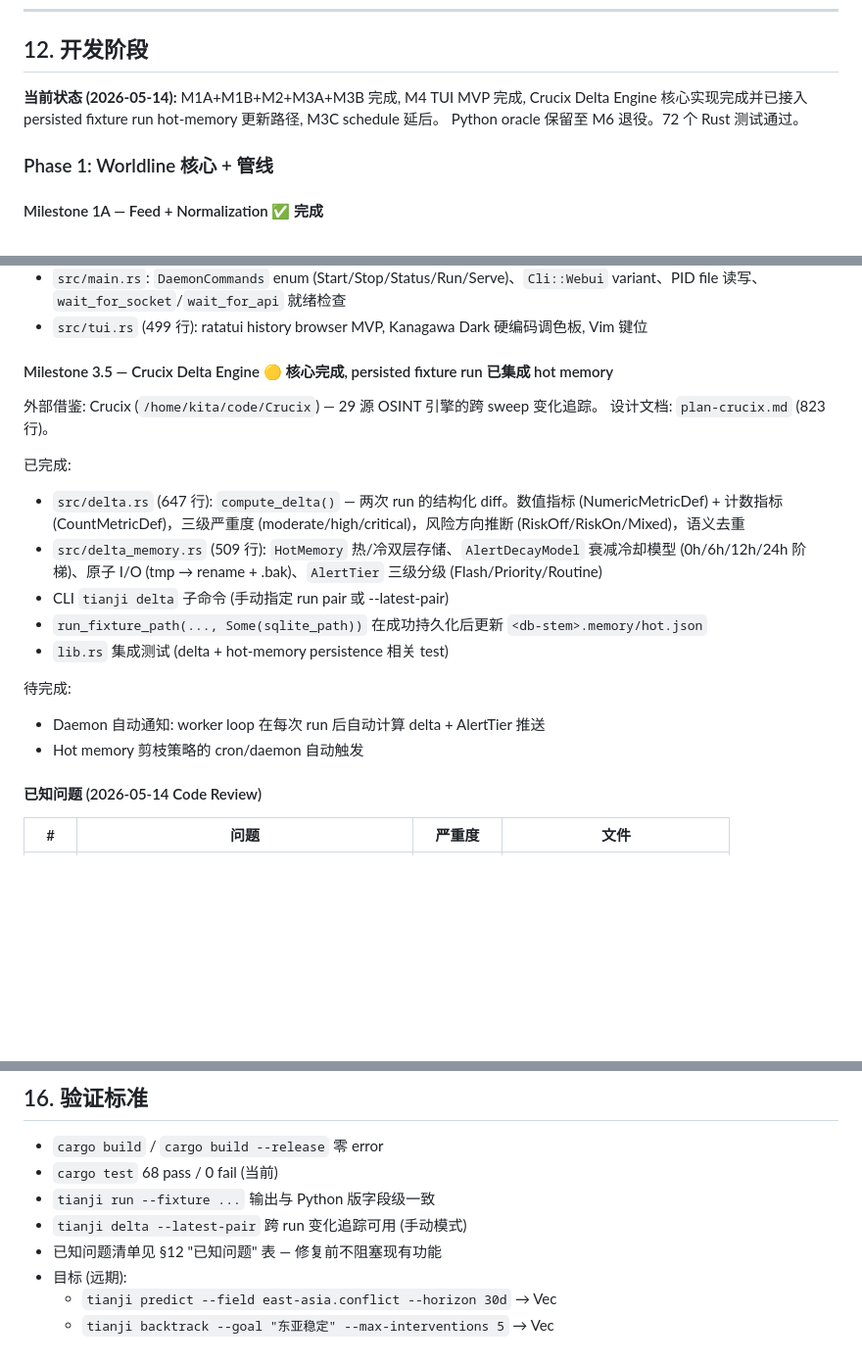
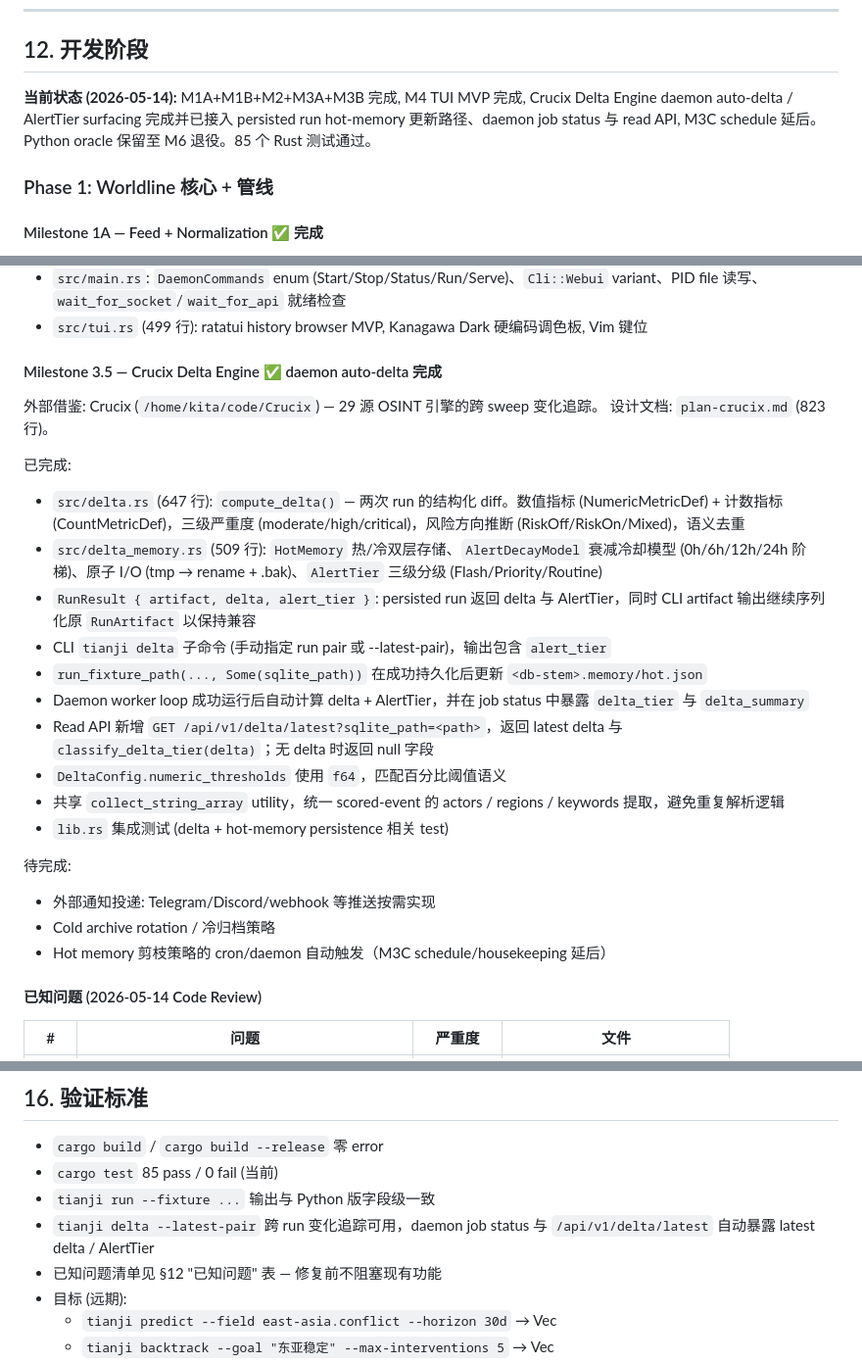
Before and after one commit to VKKKV/tianji, a Markdown page: plan.md, 3 parts joined by grey strips. Shown at 98% size. Drawn GitHub-style; blank space fills up the shorter version.

Commit message:
docs: sync plans after Crucix Phase 2

```diff
--- a/plan.md
+++ b/plan.md
@@ -727,8 +727,8 @@ lto = true
 ## 12. 开发阶段
 
 **当前状态 (2026-05-14):** M1A+M1B+M2+M3A+M3B 完成, M4 TUI MVP 完成,
-Crucix Delta Engine 核心实现完成并已接入 persisted fixture run hot-memory 更新路径, M3C schedule 延后。
-Python oracle 保留至 M6 退役。72 个 Rust 测试通过。
+Crucix Delta Engine daemon auto-delta / AlertTier surfacing 完成并已接入 persisted run hot-memory 更新路径、daemon job status 与 read API, M3C schedule 延后。
+Python oracle 保留至 M6 退役。85 个 Rust 测试通过。
 
 ### Phase 1: Worldline 核心 + 管线
 
@@ -800,7 +800,7 @@ Python oracle 保留至 M6 退役。72 个 Rust 测试通过。
 - `src/main.rs`: `DaemonCommands` enum (Start/Stop/Status/Run/Serve)、`Cli::Webui` variant、PID file 读写、`wait_for_socket`/`wait_for_api` 就绪检查
 - `src/tui.rs` (499 行): ratatui history browser MVP, Kanagawa Dark 硬编码调色板, Vim 键位
 
-#### Milestone 3.5 — Crucix Delta Engine 🟡 核心完成, persisted fixture run 已集成 hot memory
+#### Milestone 3.5 — Crucix Delta Engine ✅ daemon auto-delta 完成
 
 外部借鉴: Crucix (`/home/kita/code/Crucix`) — 29 源 OSINT 引擎的跨 sweep 变化追踪。
 设计文档: `plan-crucix.md` (823 行)。
@@ -808,13 +808,19 @@ Python oracle 保留至 M6 退役。72 个 Rust 测试通过。
 已完成:
 - `src/delta.rs` (647 行): `compute_delta()` — 两次 run 的结构化 diff。数值指标 (NumericMetricDef) + 计数指标 (CountMetricDef)，三级严重度 (moderate/high/critical)，风险方向推断 (RiskOff/RiskOn/Mixed)，语义去重
 - `src/delta_memory.rs` (509 行): `HotMemory` 热/冷双层存储、`AlertDecayModel` 衰减冷却模型 (0h/6h/12h/24h 阶梯)、原子 I/O (tmp → rename + .bak)、`AlertTier` 三级分级 (Flash/Priority/Routine)
-- CLI `tianji delta` 子命令 (手动指定 run pair 或 --latest-pair)
+- `RunResult { artifact, delta, alert_tier }`: persisted run 返回 delta 与 AlertTier，同时 CLI artifact 输出继续序列化原 `RunArtifact` 以保持兼容
+- CLI `tianji delta` 子命令 (手动指定 run pair 或 --latest-pair)，输出包含 `alert_tier`
 - `run_fixture_path(..., Some(sqlite_path))` 在成功持久化后更新 `<db-stem>.memory/hot.json`
+- Daemon worker loop 成功运行后自动计算 delta + AlertTier，并在 job status 中暴露 `delta_tier` 与 `delta_summary`
+- Read API 新增 `GET /api/v1/delta/latest?sqlite_path=<path>`，返回 latest delta 与 `classify_delta_tier(delta)`；无 delta 时返回 null 字段
+- `DeltaConfig.numeric_thresholds` 使用 `f64`，匹配百分比阈值语义
+- 共享 `collect_string_array` utility，统一 scored-event 的 actors / regions / keywords 提取，避免重复解析逻辑
 - `lib.rs` 集成测试 (delta + hot-memory persistence 相关 test)
 
 待完成:
-- Daemon 自动通知: worker loop 在每次 run 后自动计算 delta + AlertTier 推送
-- Hot memory 剪枝策略的 cron/daemon 自动触发
+- 外部通知投递: Telegram/Discord/webhook 等推送按需实现
+- Cold archive rotation / 冷归档策略
+- Hot memory 剪枝策略的 cron/daemon 自动触发（M3C schedule/housekeeping 延后）
 
 #### 已知问题 (2026-05-14 Code Review)
 
@@ -921,9 +927,9 @@ B1–B10 全部已修复。
 ## 16. 验证标准
 
 - `cargo build` / `cargo build --release` 零 error
-- `cargo test` 68 pass / 0 fail (当前)
+- `cargo test` 85 pass / 0 fail (当前)
 - `tianji run --fixture ...` 输出与 Python 版字段级一致
-- `tianji delta --latest-pair` 跨 run 变化追踪可用 (手动模式)
+- `tianji delta --latest-pair` 跨 run 变化追踪可用，daemon job status 与 `/api/v1/delta/latest` 自动暴露 latest delta / AlertTier
 - 已知问题清单见 §12 "已知问题" 表 — 修复前不阻塞现有功能
 - 目标 (远期):
   - `tianji predict --field east-asia.conflict --horizon 30d` → Vec<WorldlineBranch>
```
Also changed, not shown: other parts of plan.md (+2 -2 lines), plan-crucix.md (+15 -13 lines).
